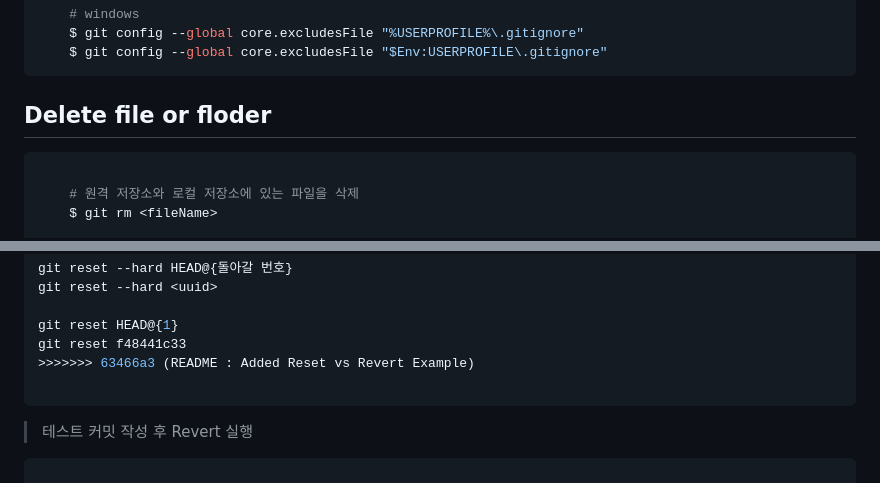
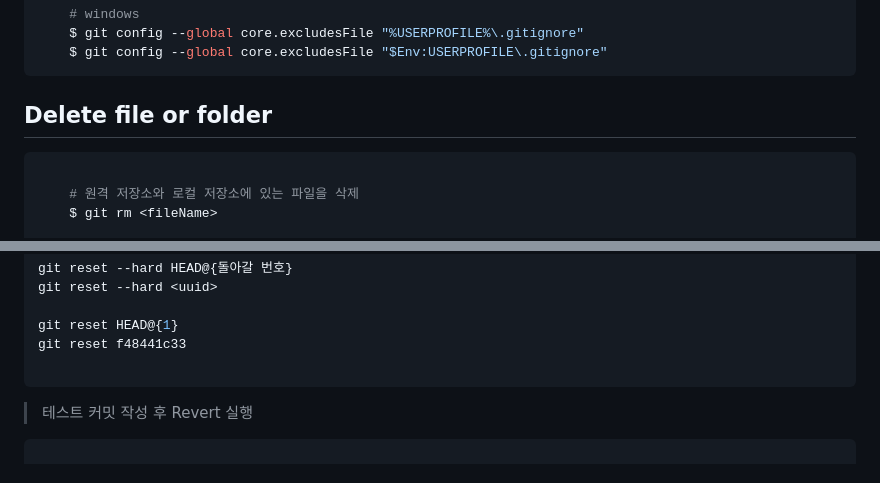
Before and after one commit to ViVaKR/Git, a Markdown page: README.md, 2 parts joined by grey strips. Drawn GitHub-style.

````diff
--- a/README.md
+++ b/README.md
@@ -200,7 +199,7 @@ git status -v # 변경사항 확인
     $ git config --global core.excludesFile "$Env:USERPROFILE\.gitignore"
 ```
 
-## Delete file or floder
+## Delete file or folder
 
 ```bash
 
@@ -480,7 +469,6 @@ git reset --hard <uuid>
 
 git reset HEAD@{1}
 git reset f48441c33
->>>>>>> 63466a3 (README : Added Reset vs Revert Example)
 
 ```
 
````
Also changed, not shown: other parts of README.md (+6 -13 lines).
